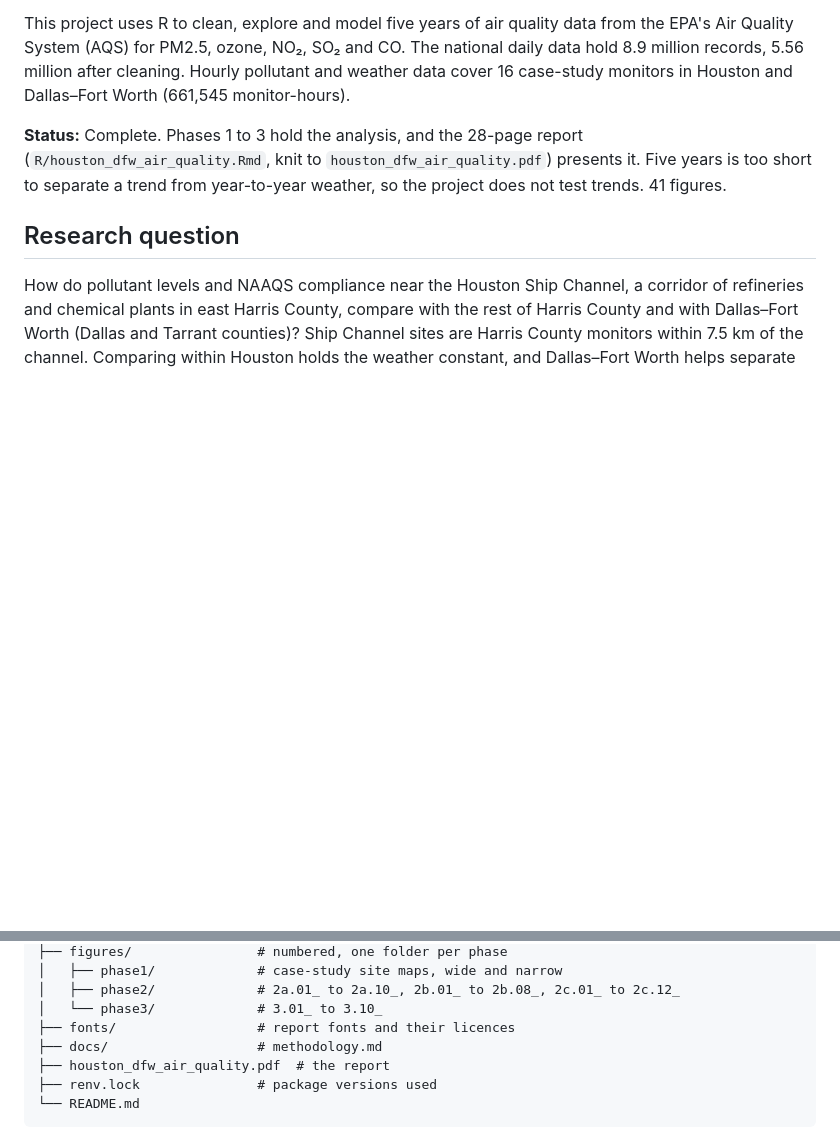
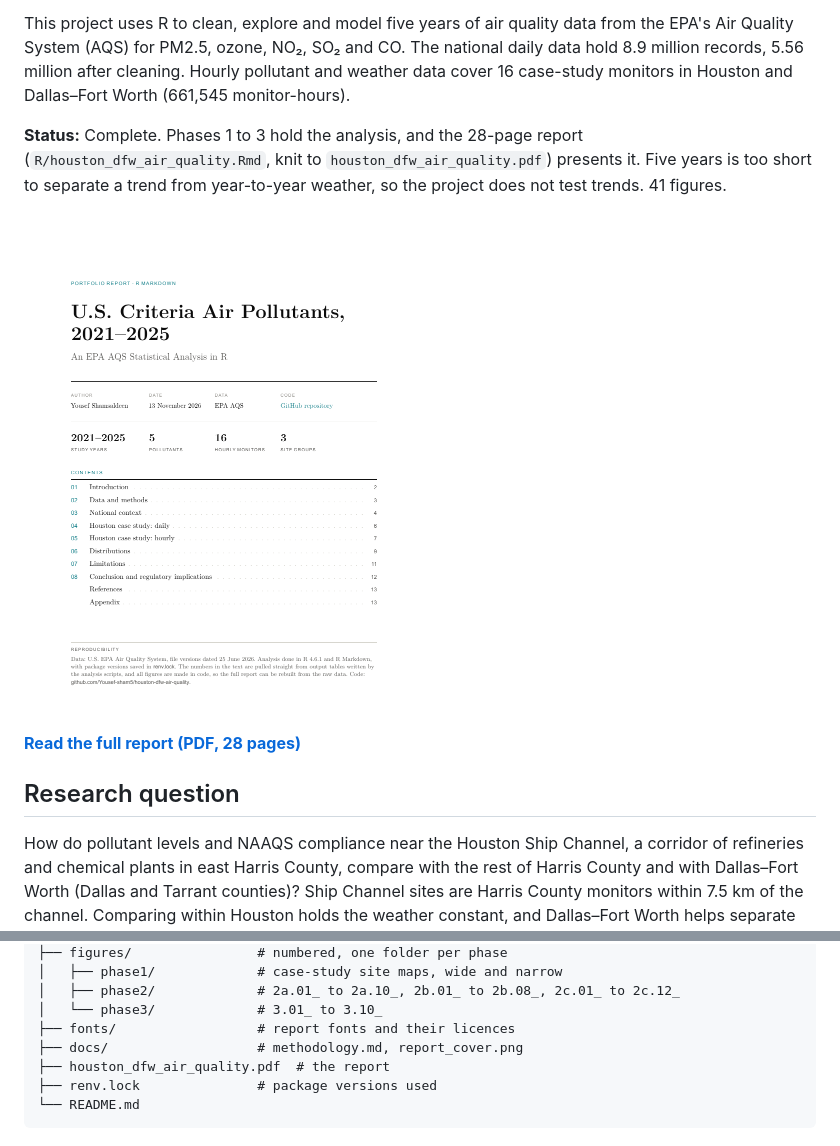
Before and after one commit to Yousef-sham5/houston-dfw-air-quality, a Markdown page: README.md, 2 parts joined by grey strips. Rendered like a GitHub page; pictures changed too: docs/report_cover.png (added); folded sections open; blank space fills up the shorter version.

Commit message:
Report cover

```diff
--- a/README.md
+++ b/README.md
@@ -3,6 +3,12 @@
 This project uses R to clean, explore and model five years of air quality data from the EPA's Air Quality System (AQS) for PM2.5, ozone, NO₂, SO₂ and CO. The national daily data hold 8.9 million records, 5.56 million after cleaning. Hourly pollutant and weather data cover 16 case-study monitors in Houston and Dallas–Fort Worth (661,545 monitor-hours).
 
 **Status:** Complete. Phases 1 to 3 hold the analysis, and the 28-page report (`R/houston_dfw_air_quality.Rmd`, knit to `houston_dfw_air_quality.pdf`) presents it. Five years is too short to separate a trend from year-to-year weather, so the project does not test trends. 41 figures.
+
+<a href="houston_dfw_air_quality.pdf">
+  <img src="docs/report_cover.png" width="400" alt="Cover page of the report">
+</a>
+
+**[Read the full report (PDF, 28 pages)](houston_dfw_air_quality.pdf)**
 
 ## Research question
 
@@ -104,7 +110,7 @@ EPA AQS Project/
 │   ├── phase2/             # 2a.01_ to 2a.10_, 2b.01_ to 2b.08_, 2c.01_ to 2c.12_
 │   └── phase3/             # 3.01_ to 3.10_
 ├── fonts/                  # report fonts and their licences
-├── docs/                   # methodology.md
+├── docs/                   # methodology.md, report_cover.png
 ├── houston_dfw_air_quality.pdf  # the report
 ├── renv.lock               # package versions used
 └── README.md
```
